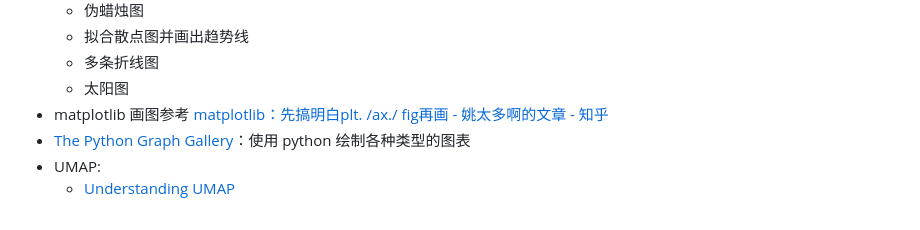
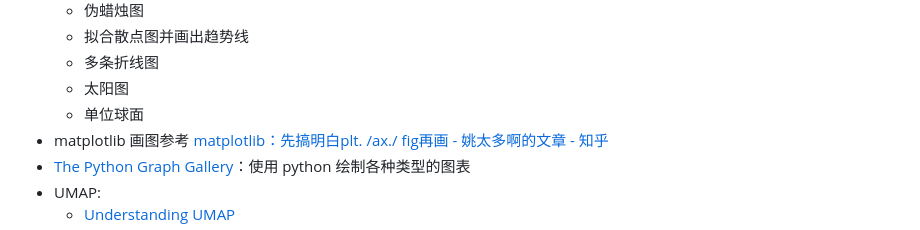
Before and after one commit to RenShuhuai-Andy/my-tools, a Markdown page: README.md, the part around the change. GitHub-like rendering; folded sections open.

Commit message:
add plt code for plot sphere

```diff
--- a/README.md
+++ b/README.md
@@ -35,6 +35,7 @@
     - 拟合散点图并画出趋势线
     - 多条折线图
     - 太阳图
+    - 单位球面
 - matplotlib 画图参考 [matplotlib：先搞明白plt. /ax./ fig再画 - 姚太多啊的文章 - 知乎](https://zhuanlan.zhihu.com/p/93423829)
 - [The Python Graph Gallery](https://www.python-graph-gallery.com/)：使用 python 绘制各种类型的图表
 - UMAP:
```
